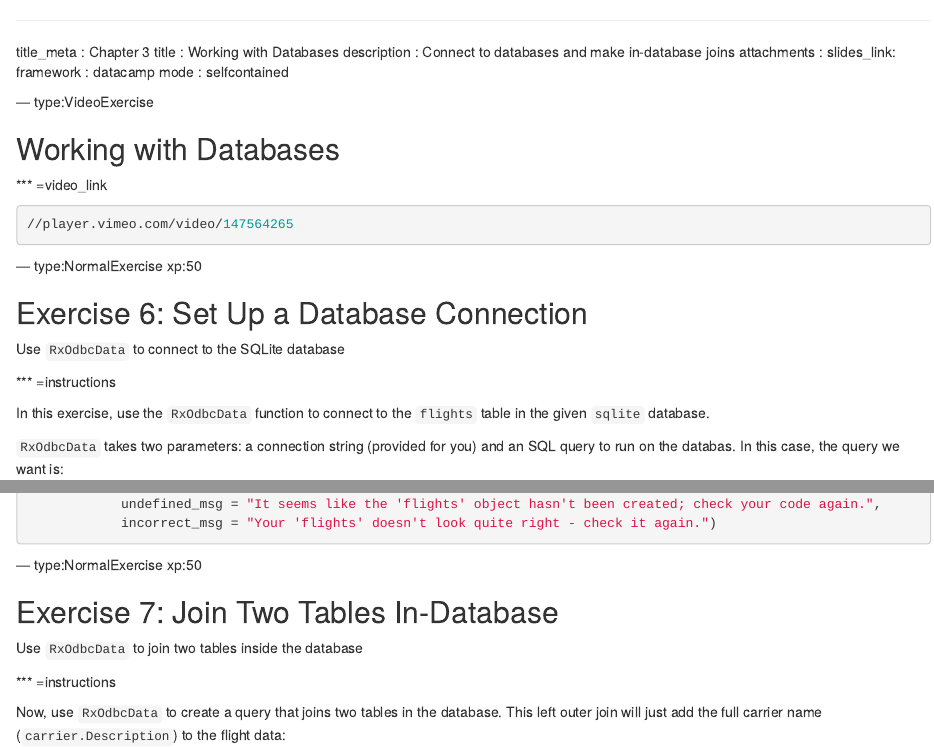
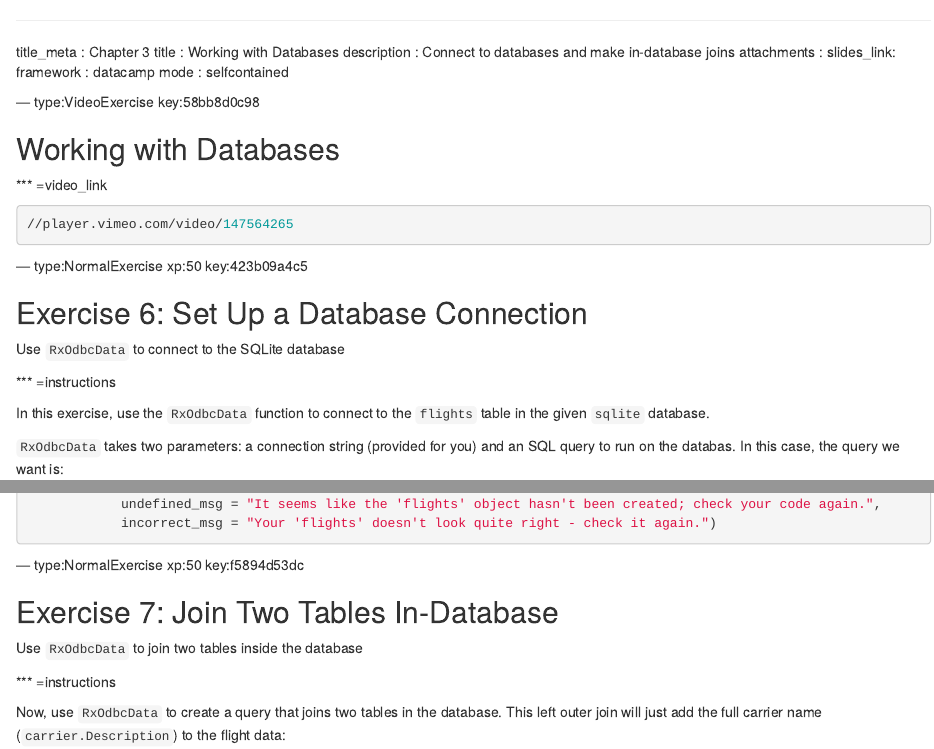
Before and after one commit to maparker-datacamp/intro_to_mrs, an R Markdown document (chapter17.Rmd): the page in a window 1100 px wide, from its top, and a second part further down, joined at a grey line. Rendered offline with R 4.5, knitr and Pandoc, with nearby package versions.

Commit message:
Automatically add keys to chapter file: chapter17.Rmd

```diff
--- a/chapter17.Rmd
+++ b/chapter17.Rmd
@@ -8,7 +8,7 @@ framework   : datacamp
 mode        : selfcontained
 
 
---- type:VideoExercise
+--- type:VideoExercise key:58bb8d0c98
 
 ## Working with Databases
 
@@ -22,7 +22,7 @@ mode        : selfcontained
 
 
 
---- type:NormalExercise xp:50
+--- type:NormalExercise xp:50 key:423b09a4c5
 
 ## Exercise 6: Set Up a Database Connection
 
@@ -121,7 +121,7 @@ test_object("flights",
 
 
 
---- type:NormalExercise xp:50
+--- type:NormalExercise xp:50 key:f5894d53dc
 
 ## Exercise 7: Join Two Tables In-Database
 
```
Also changed, not shown: chapter17.Rmd (4 more changed lines).
